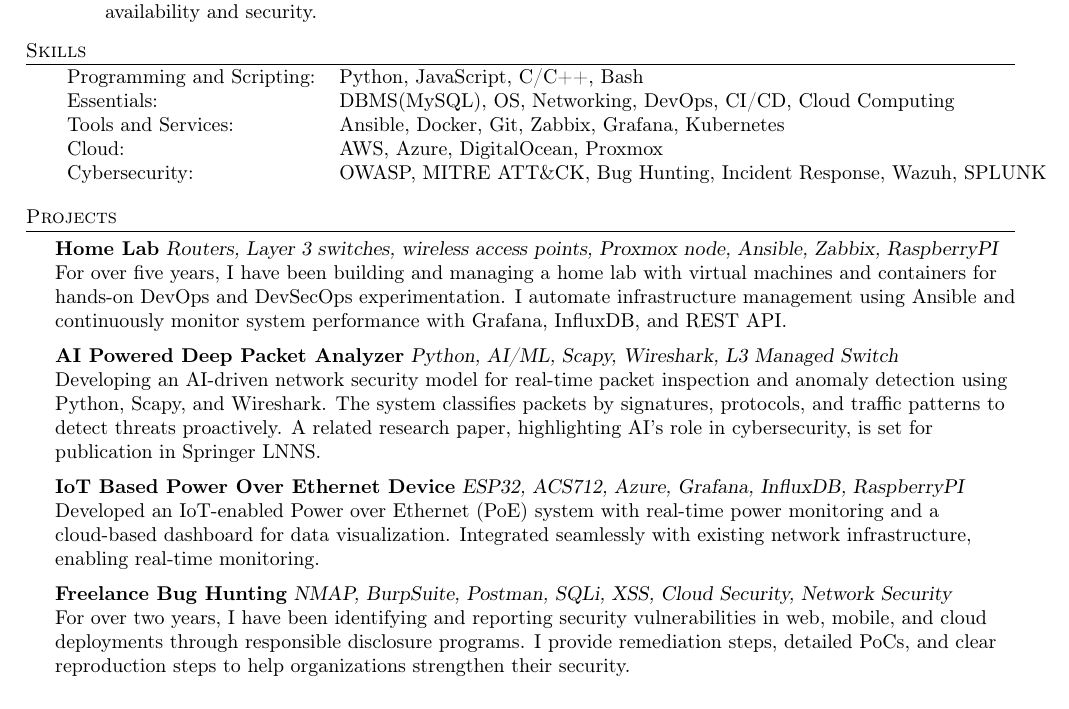
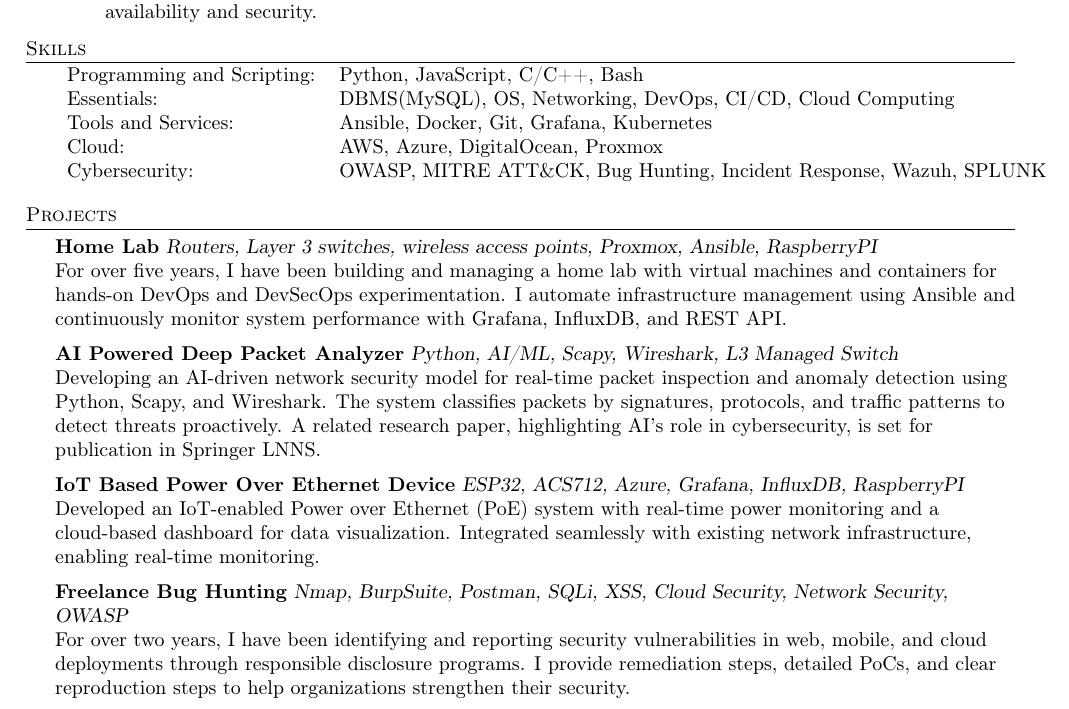
Before and after one commit to iflyrana/resume, a LaTeX CV (resume.tex): part of the page, cut so that both start at the same text. Compiled offline with pdfLaTeX.

Commit message:
Removed Zabbix

```diff
--- a/resume.tex
+++ b/resume.tex
@@ -119,14 +119,14 @@
 \begin{tabular}{ l l }
 	Programming and Scripting: & Python, JavaScript, C/C++, Bash                                     \\
 	Essentials:                & DBMS(MySQL), OS, Networking, DevOps, CI/CD, Cloud Computing         \\
-	Tools and Services:        & Ansible, Docker, Git, Zabbix, Grafana, Kubernetes                   \\
+	Tools and Services:        & Ansible, Docker, Git, Grafana, Kubernetes                           \\
 	Cloud:                     & AWS, Azure, DigitalOcean, Proxmox                                   \\
 	Cybersecurity:             & OWASP, MITRE ATT\&CK, Bug Hunting, Incident Response, Wazuh, SPLUNK \\
 \end{tabular}
 \vspace{2mm}
 
 \header{Projects}
-{\textbf{Home Lab}} {\sl Routers, Layer 3 switches, wireless access points, Proxmox node, Ansible, Zabbix, RaspberryPI} \\
+{\textbf{Home Lab}} {\sl Routers, Layer 3 switches, wireless access points, Proxmox, Ansible, RaspberryPI} \\
 For over five years, I have been building and managing a home lab with virtual machines and containers for hands-on DevOps and DevSecOps experimentation. I automate infrastructure management using Ansible and continuously monitor system performance with Grafana, InfluxDB, and REST API.\\
 \vspace*{2mm}
 {\textbf{AI Powered Deep Packet Analyzer}} {\sl Python, AI/ML, Scapy, Wireshark, L3 Managed Switch} \\
@@ -135,7 +135,7 @@
 {\textbf{IoT Based Power Over Ethernet Device}} {\sl ESP32, ACS712, Azure, Grafana, InfluxDB, RaspberryPI} \\
 Developed an IoT-enabled Power over Ethernet (PoE) system with real-time power monitoring and a cloud-based dashboard for data visualization. Integrated seamlessly with existing network infrastructure, enabling real-time monitoring.\\
 \vspace*{2mm}
-{\textbf{Freelance Bug Hunting}} {\sl NMAP, BurpSuite, Postman, SQLi, XSS, Cloud Security, Network Security} \\
+{\textbf{Freelance Bug Hunting}} {\sl Nmap, BurpSuite, Postman, SQLi, XSS, Cloud Security, Network Security, OWASP} \\
 For over two years, I have been identifying and reporting security vulnerabilities in web, mobile, and cloud deployments through responsible disclosure programs. I provide remediation steps, detailed PoCs, and clear reproduction steps to help organizations strengthen their security.\\
 \vspace*{2mm}
 
```
Also changed, not shown: resume.pdf, 1 other file.
